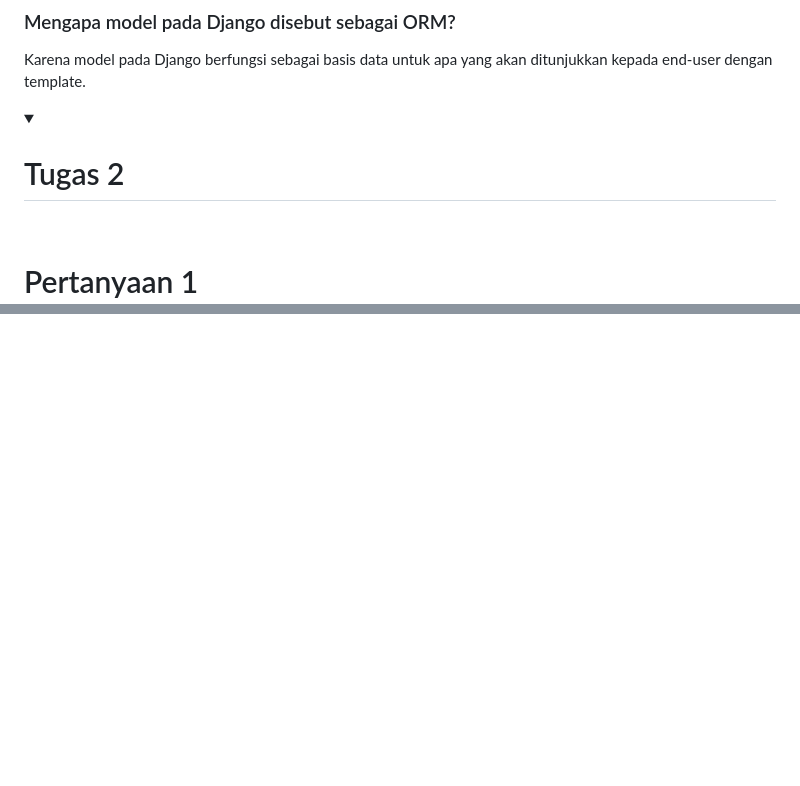
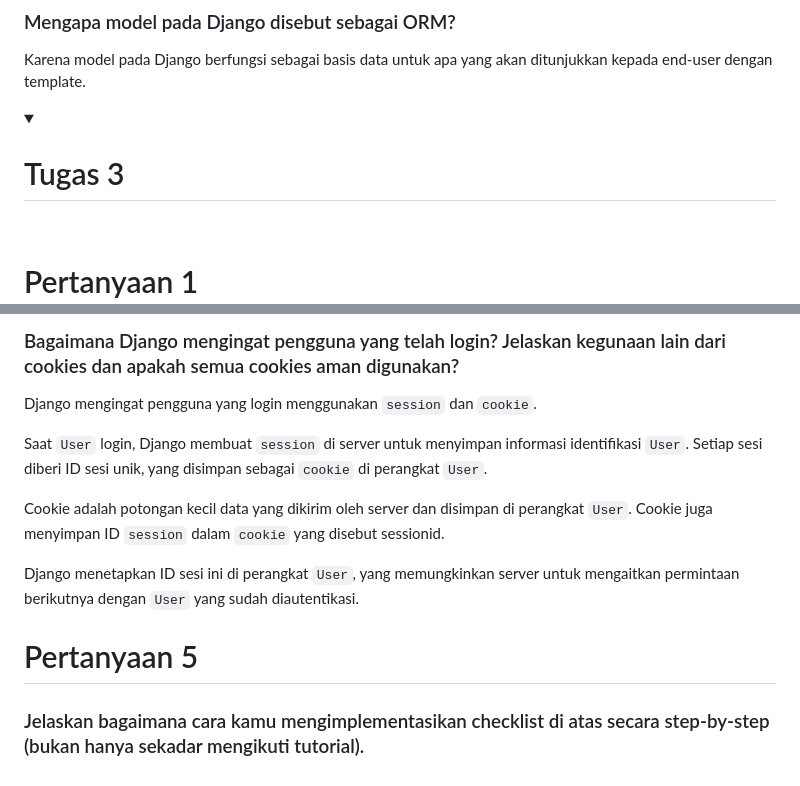
Before and after one commit to rigelia/pbp-2, a Markdown page: README.md, 2 parts joined by grey strips. Rendered like a GitHub page; folded sections open; blank space fills up the shorter version.

```diff
--- a/README.md
+++ b/README.md
@@ -38,7 +37,7 @@ Karena model pada Django berfungsi sebagai basis data untuk apa yang akan ditunj
 </details>
 
 <details>
-<summary> <h1> Tugas 2 </h1> </summary>
+<summary> <h1> Tugas 3 </h1> </summary>
 <br>
 
 # Pertanyaan 1
@@ -84,0 +122,15 @@ Pertama, saya membuat file `forms.py` pada `/main` yang berisi bagaimana forms a
+### Bagaimana Django mengingat pengguna yang telah login? Jelaskan kegunaan lain dari cookies dan apakah semua cookies aman digunakan?
+
+Django mengingat pengguna yang login menggunakan `session` dan `cookie`.
+
+Saat `User` login, Django membuat `session` di server untuk menyimpan informasi identifikasi `User`. Setiap sesi diberi ID sesi unik, yang disimpan sebagai `cookie` di perangkat `User`.
+
+Cookie adalah potongan kecil data yang dikirim oleh server dan disimpan di perangkat `User`. Cookie juga menyimpan ID `session` dalam `cookie` yang disebut sessionid.
+
+Django menetapkan ID sesi ini di perangkat `User`, yang memungkinkan server untuk mengaitkan permintaan berikutnya dengan `User` yang sudah diautentikasi.
+
+# Pertanyaan 5
+
+### Jelaskan bagaimana cara kamu mengimplementasikan checklist di atas secara step-by-step (bukan hanya sekadar mengikuti tutorial).
+
+
```
Also changed, not shown: other parts of README.md (+40 -2 lines).
